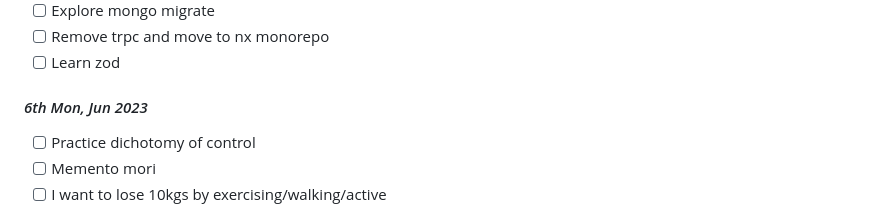
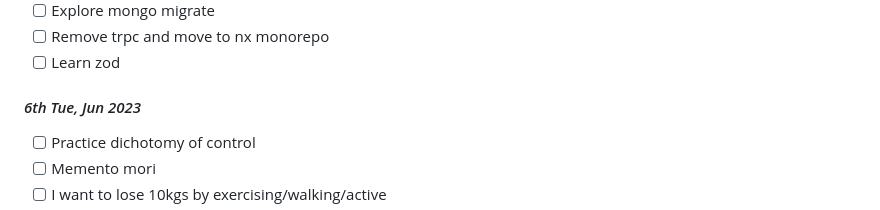
Before and after one commit to sushantsahu1987/dearie-work-log, a Markdown page: README.md, the part around the change. Rendered like a GitHub page.

```diff
--- a/README.md
+++ b/README.md
@@ -14,7 +14,7 @@
 - [ ] Remove trpc and move to nx monorepo
 - [ ] Learn zod
 
-#### *6th Mon, Jun 2023*
+#### *6th Tue, Jun 2023*
 - [ ] Practice dichotomy of control
 - [ ] Memento mori
 - [ ] I want to lose 10kgs by exercising/walking/active
```
